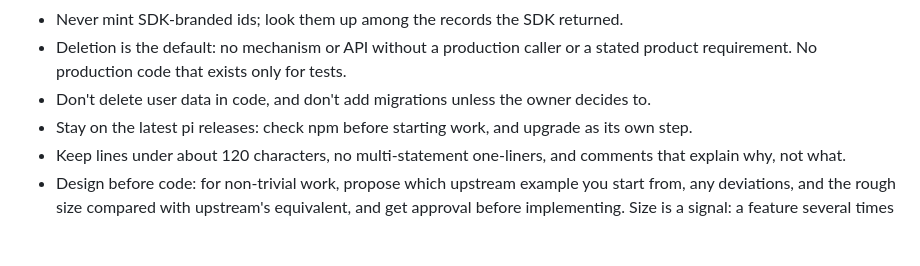
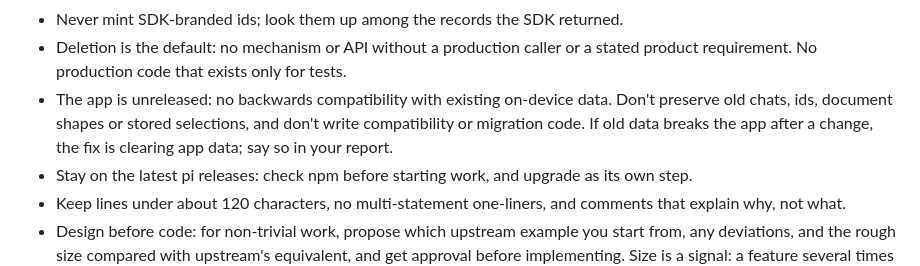
Before and after one commit to VikashLoomba/expo-pi, a Markdown page: AGENTS.md, the part around the change. Rendered like a GitHub page; blank space fills up the shorter version.

Commit message:
docs(agents): no backwards compatibility with on-device data
Co-Authored-By: Claude <noreply@anthropic.com>

```diff
--- a/AGENTS.md
+++ b/AGENTS.md
@@ -37,7 +37,7 @@ Run lint and typecheck before declaring any task done.
 - Expo packages should just work: no app-written polyfills and no patches to third-party bundles. If something is missing, report it instead of patching around it.
 - Never mint SDK-branded ids; look them up among the records the SDK returned.
 - Deletion is the default: no mechanism or API without a production caller or a stated product requirement. No production code that exists only for tests.
-- Don't delete user data in code, and don't add migrations unless the owner decides to.
+- The app is unreleased: no backwards compatibility with existing on-device data. Don't preserve old chats, ids, document shapes or stored selections, and don't write compatibility or migration code. If old data breaks the app after a change, the fix is clearing app data; say so in your report.
 - Stay on the latest pi releases: check npm before starting work, and upgrade as its own step.
 - Keep lines under about 120 characters, no multi-statement one-liners, and comments that explain why, not what.
 - Design before code: for non-trivial work, propose which upstream example you start from, any deviations, and the rough size compared with upstream's equivalent, and get approval before implementing. Size is a signal: a feature several times larger than upstream's equivalent means the design is wrong.
```
